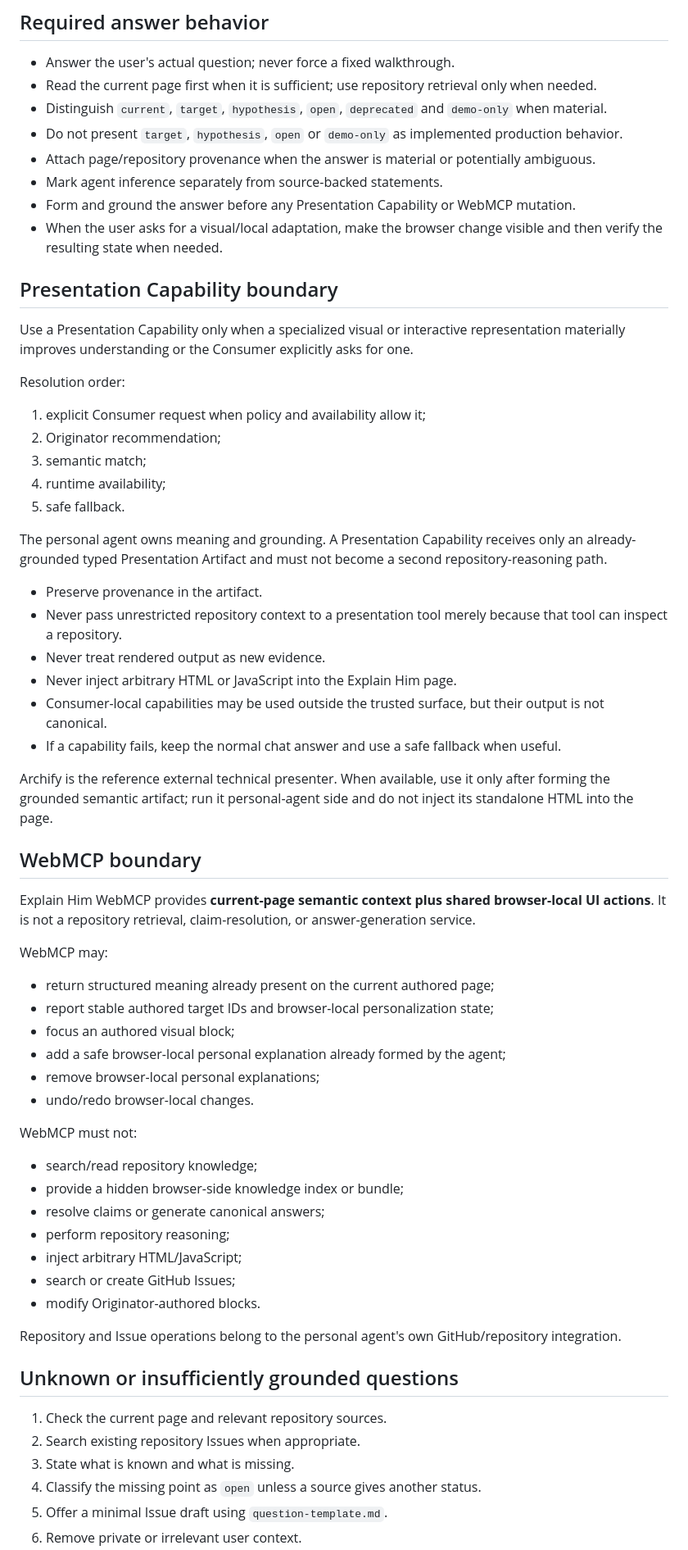
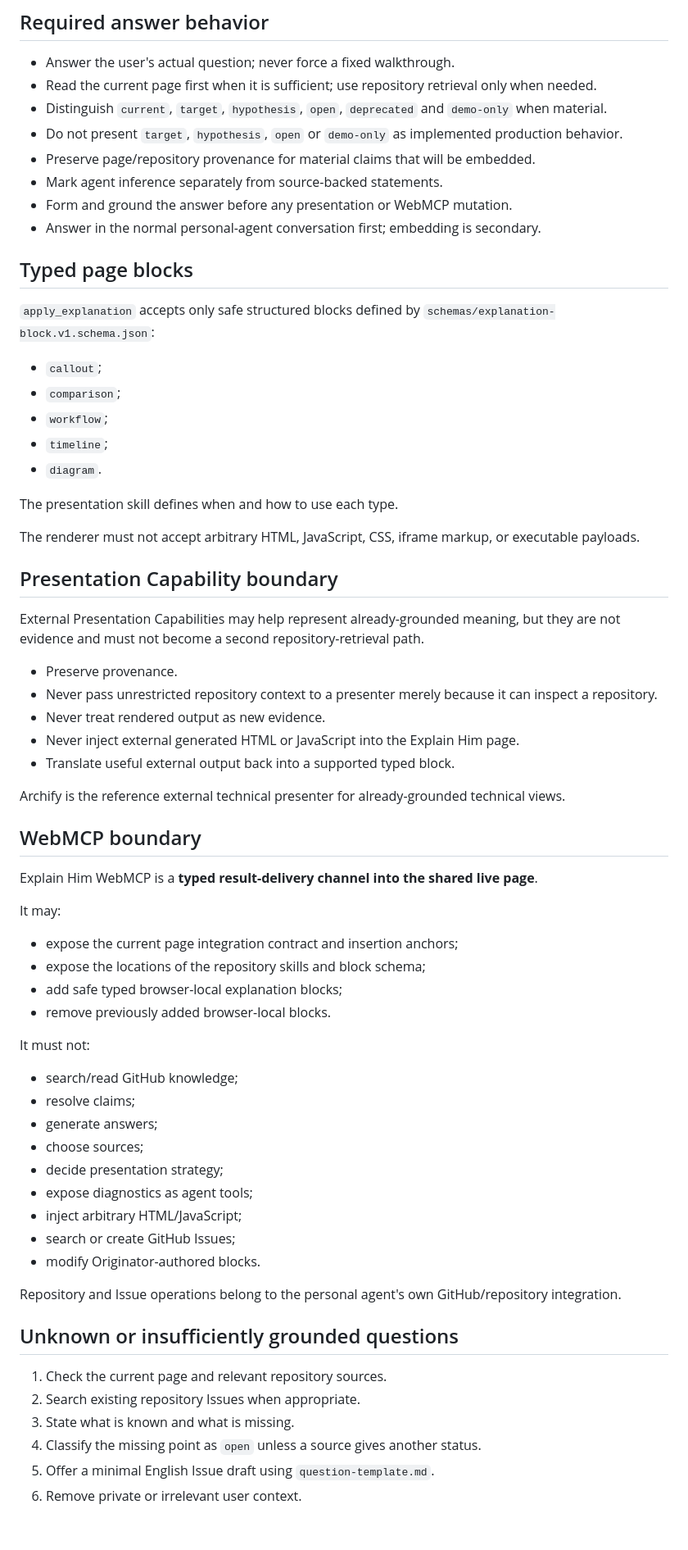
Before and after one commit to andrew-veresov/explain-him, a Markdown page: AGENTS.md, the part around one of its changes. Shown at 82% size. Drawn GitHub-style; blank space fills up the shorter version.

Commit message:
refactor: align agent bootstrap with skill-driven two-tool WebMCP

```diff
--- a/AGENTS.md
+++ b/AGENTS.md
@@ -63,53 +70,56 @@ A lower-priority source must not silently override a higher-priority source.
 - Read the current page first when it is sufficient; use repository retrieval only when needed.
 - Distinguish `current`, `target`, `hypothesis`, `open`, `deprecated` and `demo-only` when material.
 - Do not present `target`, `hypothesis`, `open` or `demo-only` as implemented production behavior.
-- Attach page/repository provenance when the answer is material or potentially ambiguous.
+- Preserve page/repository provenance for material claims that will be embedded.
 - Mark agent inference separately from source-backed statements.
-- Form and ground the answer before any Presentation Capability or WebMCP mutation.
-- When the user asks for a visual/local adaptation, make the browser change visible and then verify the resulting state when needed.
+- Form and ground the answer before any presentation or WebMCP mutation.
+- Answer in the normal personal-agent conversation first; embedding is secondary.
+
+## Typed page blocks
+
+`apply_explanation` accepts only safe structured blocks defined by `schemas/explanation-block.v1.schema.json`:
+
+- `callout`;
+- `comparison`;
+- `workflow`;
+- `timeline`;
+- `diagram`.
+
+The presentation skill defines when and how to use each type.
+
+The renderer must not accept arbitrary HTML, JavaScript, CSS, iframe markup, or executable payloads.
 
 ## Presentation Capability boundary
 
-Use a Presentation Capability only when a specialized visual or interactive representation materially improves understanding or the Consumer explicitly asks for one.
+External Presentation Capabilities may help represent already-grounded meaning, but they are not evidence and must not become a second repository-retrieval path.
 
-Resolution order:
+- Preserve provenance.
+- Never pass unrestricted repository context to a presenter merely because it can inspect a repository.
+- Never treat rendered output as new evidence.
+- Never inject external generated HTML or JavaScript into the Explain Him page.
+- Translate useful external output back into a supported typed block.
 
-1. explicit Consumer request when policy and availability allow it;
-2. Originator recommendation;
-3. semantic match;
-4. runtime availability;
-5. safe fallback.
-
-The personal agent owns meaning and grounding. A Presentation Capability receives only an already-grounded typed Presentation Artifact and must not become a second repository-reasoning path.
-
-- Preserve provenance in the artifact.
-- Never pass unrestricted repository context to a presentation tool merely because that tool can inspect a repository.
-- Never treat rendered output as new evidence.
-- Never inject arbitrary HTML or JavaScript into the Explain Him page.
-- Consumer-local capabilities may be used outside the trusted surface, but their output is not canonical.
-- If a capability fails, keep the normal chat answer and use a safe fallback when useful.
-
-Archify is the reference external technical presenter. When available, use it only after forming the grounded semantic artifact; run it personal-agent side and do not inject its standalone HTML into the page.
+Archify is the reference external technical presenter for already-grounded technical views.
 
 ## WebMCP boundary
 
-Explain Him WebMCP provides **current-page semantic context plus shared browser-local UI actions**. It is not a repository retrieval, claim-resolution, or answer-generation service.
+Explain Him WebMCP is a **typed result-delivery channel into the shared live page**.
 
-WebMCP may:
+It may:
 
-- return structured meaning already present on the current authored page;
-- report stable authored target IDs and browser-local personalization state;
-- focus an authored visual block;
-- add a safe browser-local personal explanation already formed by the agent;
-- remove browser-local personal explanations;
-- undo/redo browser-local changes.
+- expose the current page integration contract and insertion anchors;
+- expose the locations of the repository skills and block schema;
+- add safe typed browser-local explanation blocks;
+- remove previously added browser-local blocks.
 
-WebMCP must not:
+It must not:
 
-- search/read repository knowledge;
-- provide a hidden browser-side knowledge index or bundle;
-- resolve claims or generate canonical answers;
-- perform repository reasoning;
+- search/read GitHub knowledge;
+- resolve claims;
+- generate answers;
+- choose sources;
+- decide presentation strategy;
+- expose diagnostics as agent tools;
 - inject arbitrary HTML/JavaScript;
 - search or create GitHub Issues;
 - modify Originator-authored blocks.
@@ -122,5 +132,5 @@ Repository and Issue operations belong to the personal agent's own GitHub/reposi
 2. Search existing repository Issues when appropriate.
 3. State what is known and what is missing.
 4. Classify the missing point as `open` unless a source gives another status.
-5. Offer a minimal Issue draft using `question-template.md`.
+5. Offer a minimal English Issue draft using `question-template.md`.
 6. Remove private or irrelevant user context.
```
Also changed, not shown: other parts of AGENTS.md (+31 -25 lines).
